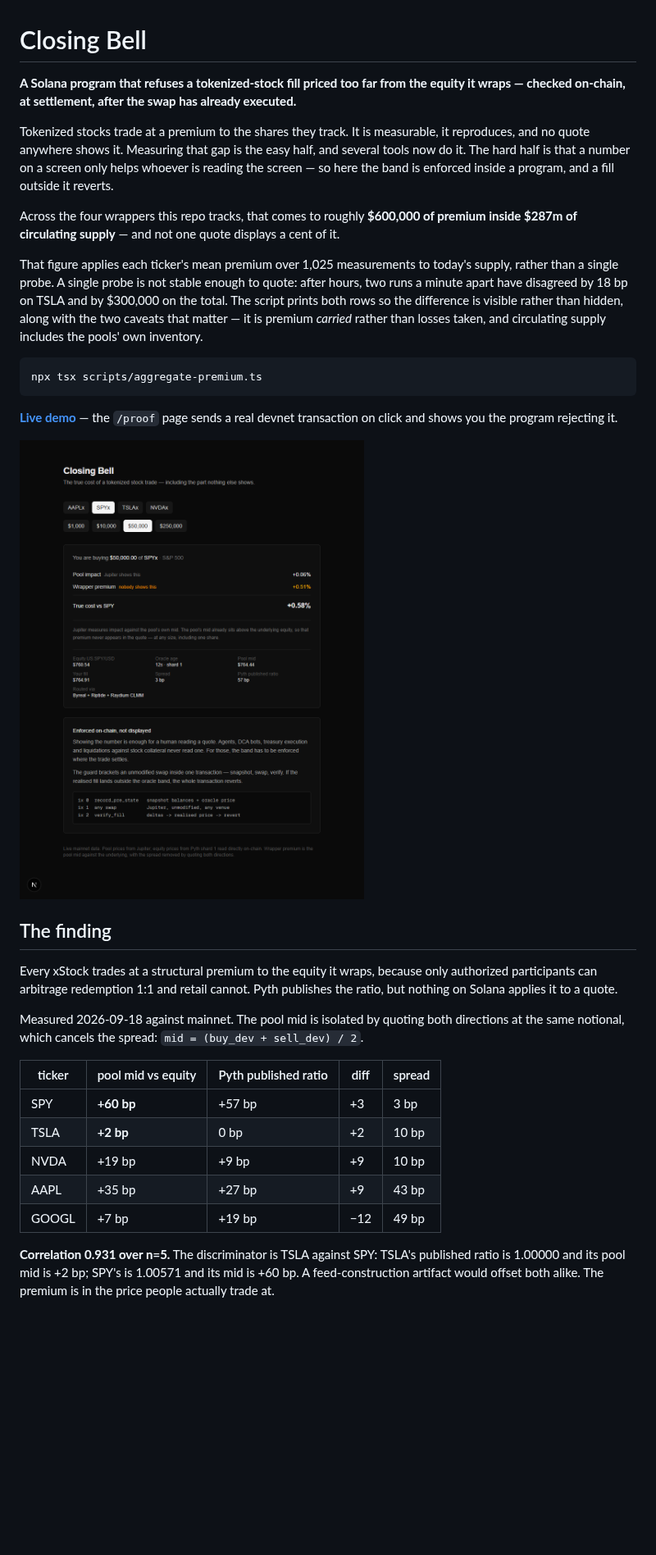
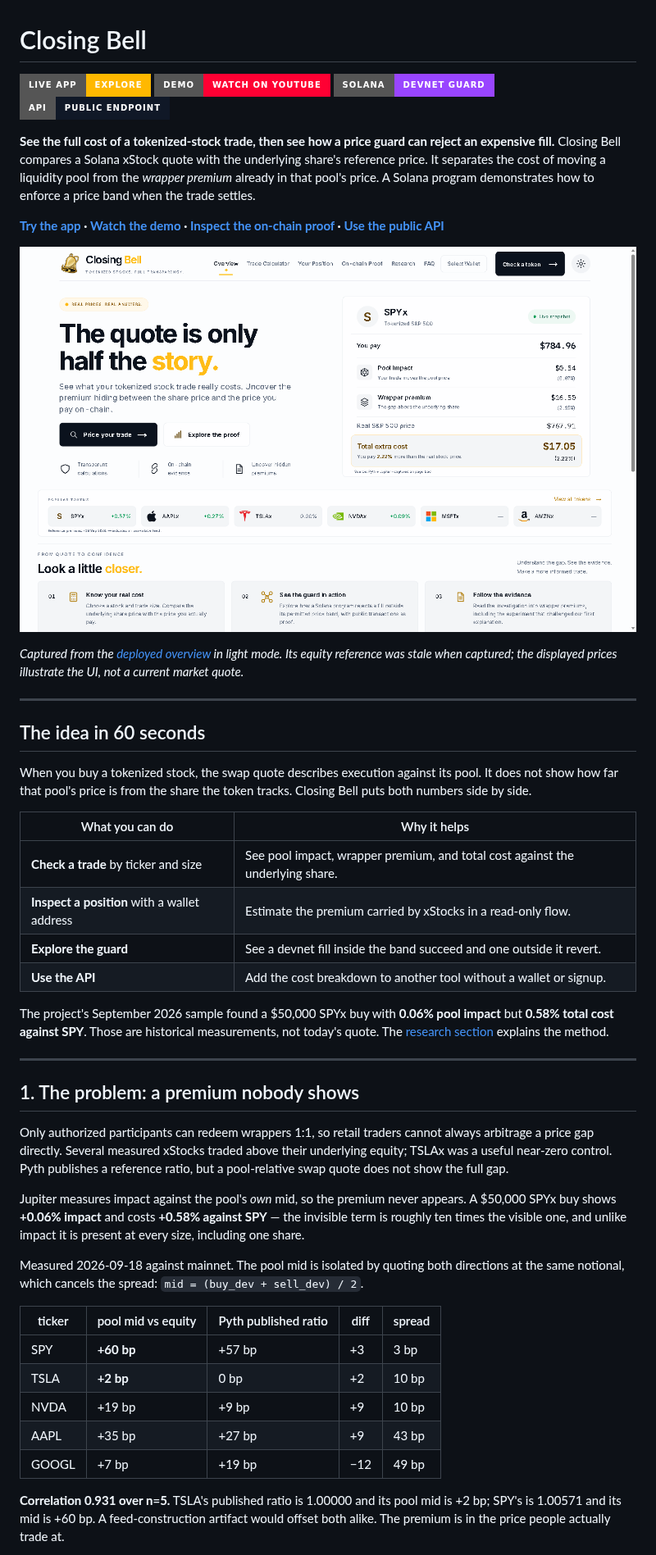
Before and after one commit to GuTS805/Closing-Bell, a Markdown page: README.md, the part around one of its changes. Shown at 82% size. GitHub-like rendering; pictures changed too: docs/img/overview-light.png (added); badges without logos; blank space fills up the shorter version.

````diff
--- a/README.md
+++ b/README.md
@@ -1,38 +1,47 @@
 # Closing Bell
 
-**A Solana program that refuses a tokenized-stock fill priced too far from the equity it
-wraps — checked on-chain, at settlement, after the swap has already executed.**
+[![Live app](https://img.shields.io/badge/Live_app-Explore-FFB800?style=for-the-badge)](https://closing-bell-eight.vercel.app/) [![Demo video](https://img.shields.io/badge/Demo-Watch_on_YouTube-FF0033?style=for-the-badge&logo=youtube)](https://www.youtube.com/watch?v=h1NaYHI7oNM) [![Solana](https://img.shields.io/badge/Solana-Devnet_guard-9945FF?style=for-the-badge&logo=solana)](https://closing-bell-eight.vercel.app/proof) [![API](https://img.shields.io/badge/API-Public_endpoint-101827?style=for-the-badge)](https://closing-bell-eight.vercel.app/api/truecost)
 
-Tokenized stocks trade at a premium to the shares they track. It is measurable, it
-reproduces, and no quote anywhere shows it. Measuring that gap is the easy half, and
-several tools now do it. The hard half is that a number on a screen only helps whoever is
-reading the screen — so here the band is enforced inside a program, and a fill outside it
-reverts.
+**See the full cost of a tokenized-stock trade, then see how a price guard can reject an expensive fill.** Closing Bell compares a Solana xStock quote with the underlying share's reference price. It separates the cost of moving a liquidity pool from the *wrapper premium* already in that pool's price. A Solana program demonstrates how to enforce a price band when the trade settles.
 
-Across the four wrappers this repo tracks, that comes to roughly **$600,000 of premium
-inside $287m of circulating supply** — and not one quote displays a cent of it.
+**[Try the app](https://closing-bell-eight.vercel.app/) · [Watch the demo](https://www.youtube.com/watch?v=h1NaYHI7oNM) · [Inspect the on-chain proof](https://closing-bell-eight.vercel.app/proof) · [Use the public API](#5-use-it-as-an-api)**
 
-That figure applies each ticker's mean premium over 1,025 measurements to today's supply,
-rather than a single probe. A single probe is not stable enough to quote: after hours, two
-runs a minute apart have disagreed by 18 bp on TSLA and by $300,000 on the total. The
-script prints both rows so the difference is visible rather than hidden, along with the two
-caveats that matter — it is premium *carried* rather than losses taken, and circulating
-supply includes the pools' own inventory.
+![Closing Bell overview in light mode with the SPYx cost breakdown](docs/img/overview-light.png)
 
-```bash
-npx tsx scripts/aggregate-premium.ts
-```
+*Captured from the [deployed overview](https://closing-bell-eight.vercel.app/) in light mode. Its equity reference was stale when captured; the displayed prices illustrate the UI, not a current market quote.*
 
-**[Live demo](https://closing-bell-eight.vercel.app)** — the `/proof` page sends a real
-devnet transaction on click and shows you the program rejecting it.
+---
 
-![True cost breakdown](docs/img/truecost.png)
+## The idea in 60 seconds
 
-## The finding
+When you buy a tokenized stock, the swap quote describes execution against its pool. It does
+not show how far that pool's price is from the share the token tracks. Closing Bell puts both
+numbers side by side.
 
-Every xStock trades at a structural premium to the equity it wraps, because only
-authorized participants can arbitrage redemption 1:1 and retail cannot. Pyth publishes the
-ratio, but nothing on Solana applies it to a quote.
+| What you can do | Why it helps |
+|---|---|
+| **Check a trade** by ticker and size | See pool impact, wrapper premium, and total cost against the underlying share. |
+| **Inspect a position** with a wallet address | Estimate the premium carried by xStocks in a read-only flow. |
+| **Explore the guard** | See a devnet fill inside the band succeed and one outside it revert. |
+| **Use the API** | Add the cost breakdown to another tool without a wallet or signup. |
+
+The project's September 2026 sample found a $50,000 SPYx buy with **0.06% pool impact** but
+**0.58% total cost against SPY**. Those are historical measurements, not today's quote. The
+[research section](#4-the-research-we-tried-to-explain-it-and-could-not) explains the method.
+
+---
+
+## 1. The problem: a premium nobody shows
+
+Only authorized participants can redeem wrappers 1:1, so retail traders cannot always
+arbitrage a price gap directly. Several measured xStocks traded above their underlying
+equity; TSLAx was a useful near-zero control. Pyth publishes a reference ratio, but a
+pool-relative swap quote does not show the full gap.
+
+Jupiter measures impact against the pool's *own* mid, so the premium never appears. A
+$50,000 SPYx buy shows **+0.06% impact** and costs **+0.58% against SPY** — the invisible
+term is roughly ten times the visible one, and unlike impact it is present at every size,
+including one share.
 
 Measured 2026-09-18 against mainnet. The pool mid is isolated by quoting both directions at
 the same notional, which cancels the spread: `mid = (buy_dev + sell_dev) / 2`.
@@ -45,8 +54,7 @@ the same notional, which cancels the spread: `mid = (buy_dev + sell_dev) / 2`.
 | AAPL | +35 bp | +27 bp | +9 | 43 bp |
 | GOOGL | +7 bp | +19 bp | −12 | 49 bp |
 
-**Correlation 0.931 over n=5.** The discriminator is TSLA against SPY: TSLA's published
-ratio is 1.00000 and its pool mid is +2 bp; SPY's is 1.00571 and its mid is +60 bp. A
-feed-construction artifact would offset both alike. The premium is in the price people
-actually trade at.
+**Correlation 0.931 over n=5.** TSLA's published ratio is 1.00000 and its pool mid is
++2 bp; SPY's is 1.00571 and its mid is +60 bp. A feed-construction artifact would offset
+both alike. The premium is in the price people actually trade at.
 
````
Also changed, not shown: other parts of README.md (+257 -224 lines), docs/img/proof-light.png (added).
